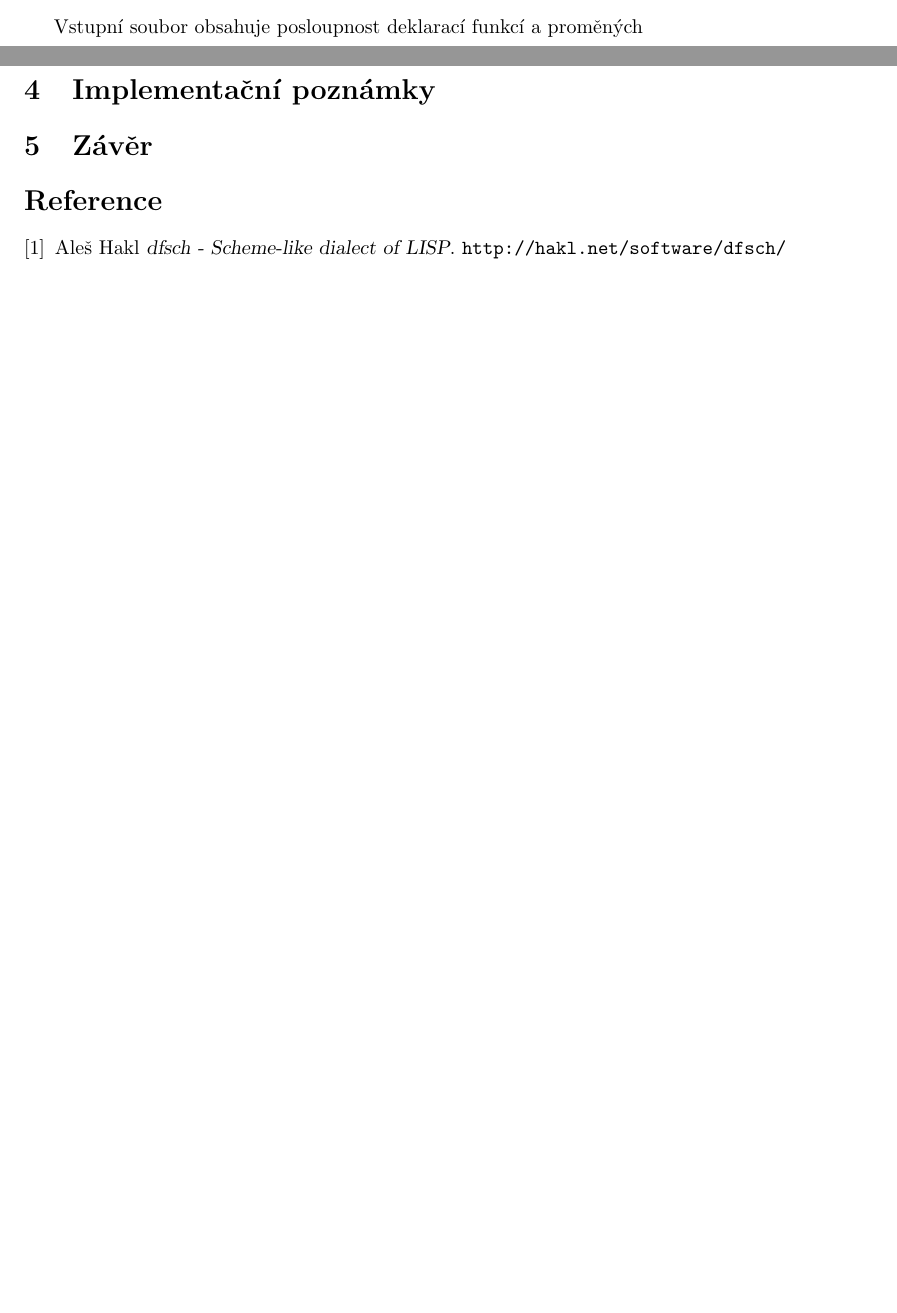
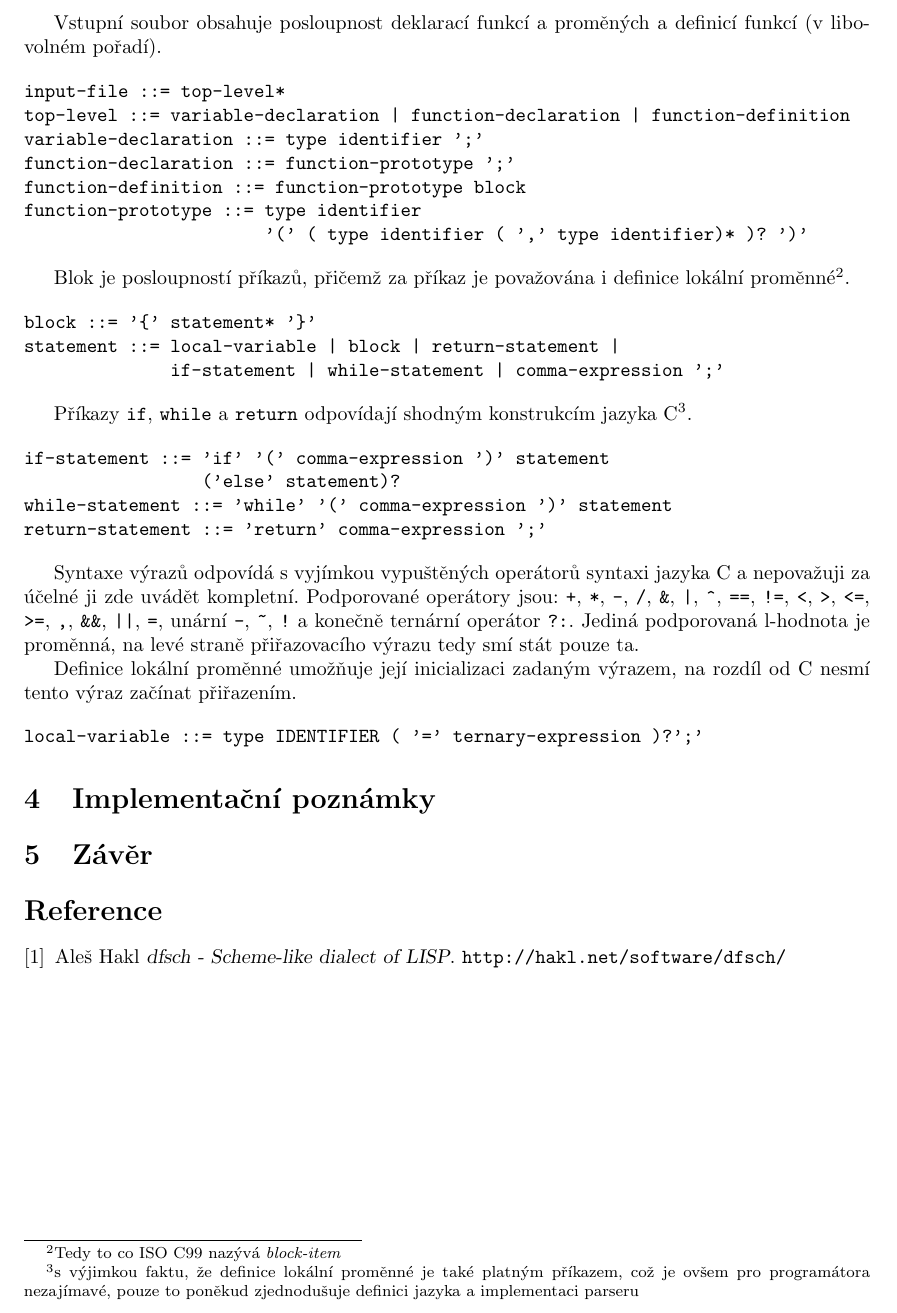
Before and after one commit to adh/ncc, a LaTeX document (doc/report.tex): two parts of pages 1 and 2 of 2 before the commit and part of page 2 of 2 after it, the two joined at a grey line, cut so that both start at the same text, the shorter picture padded with empty space. Compiled offline with pdfLaTeX; the source files are stored in an older character set and shown here as Unicode.

Commit message:
probably complete input specification

```diff
--- a/doc/report.tex
+++ b/doc/report.tex
@@ -55,4 +56,3 @@
   \item Ternární operátor
 \end{itemize}
 
-Vstupní soubor obsahuje posloupnost deklarací funkcí a proměných
@@ -59,3 +63,55 @@
+Vstupní soubor obsahuje posloupnost deklarací funkcí a proměných a definicí
+funkcí (v libovolném pořadí).
+
+\begin{verbatim}
+input-file ::= top-level*
+top-level ::= variable-declaration | function-declaration | function-definition
+variable-declaration ::= type identifier ';'
+function-declaration ::= function-prototype ';'
+function-definition ::= function-prototype block
+function-prototype ::= type identifier
+                       '(' ( type identifier ( ',' type identifier)* )? ')'
+\end{verbatim}
+
+Blok je posloupností příkazů, přičemž za příkaz je považována i
+definice lokální proměnné\footnote{Tedy to co ISO C99 nazývá
+  \textit{block-item}}.
+
+\begin{verbatim}
+block ::= '{' statement* '}'
+statement ::= local-variable | block | return-statement |
+              if-statement | while-statement | comma-expression ';'
+\end{verbatim}
+
+Příkazy \texttt{if}, \texttt{while} a \texttt{return} odpovídají
+shodným konstrukcím jazyka C\footnote{s výjimkou faktu, že definice
+  lokální proměnné je také platným příkazem, což je ovšem pro
+  programátora nezajímavé, pouze to poněkud zjednodušuje definici
+  jazyka a implementaci parseru}.
+
+\begin{verbatim}
+if-statement ::= 'if' '(' comma-expression ')' statement
+                 ('else' statement)?
+while-statement ::= 'while' '(' comma-expression ')' statement
+return-statement ::= 'return' comma-expression ';'
+\end{verbatim}
+
+Syntaxe výrazů odpovídá s vyjímkou vypuštěných operátorů syntaxi
+jazyka C a nepovažuji za účelné ji zde uvádět kompletní. Podporované
+operátory jsou: \texttt{+}, \texttt{*}, \texttt{-}, \texttt{/},
+\texttt{\&}, \texttt{|}, \texttt{\^}, \texttt{==}, \texttt{!=},
+\texttt{<}, \texttt{>}, \texttt{<=}, \texttt{>=}, \texttt{,},
+\texttt{\&\&}, \texttt{||}, \texttt{=}, unární \texttt{-}, \texttt{\~},
+\texttt{!} a konečně ternární operátor \texttt{?:}. Jediná podporovaná
+l-hodnota je proměnná, na levé straně přiřazovacího výrazu tedy smí
+stát pouze ta.
+
+Definice lokální proměnné umožňuje její inicializaci zadaným výrazem,
+na rozdíl od C nesmí tento výraz začínat přiřazením.
+
+\begin{verbatim}
+local-variable ::= type IDENTIFIER ( '=' ternary-expression )?';'
+\end{verbatim}
 
 \section{Implementační poznámky}
 
```
Also changed, not shown: doc/report.tex (9 more changed lines).
